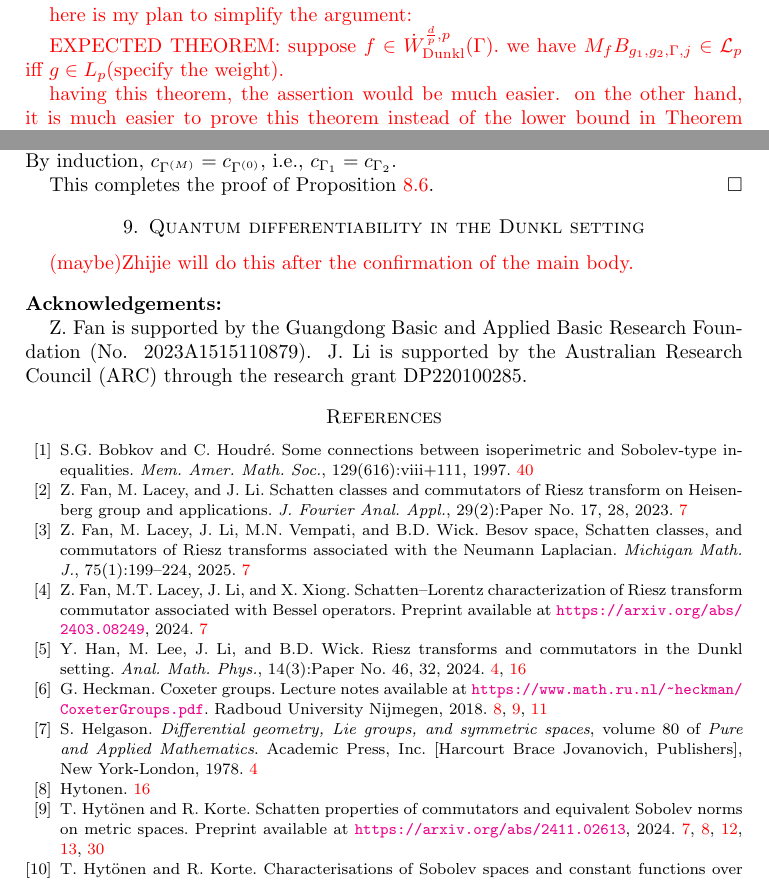
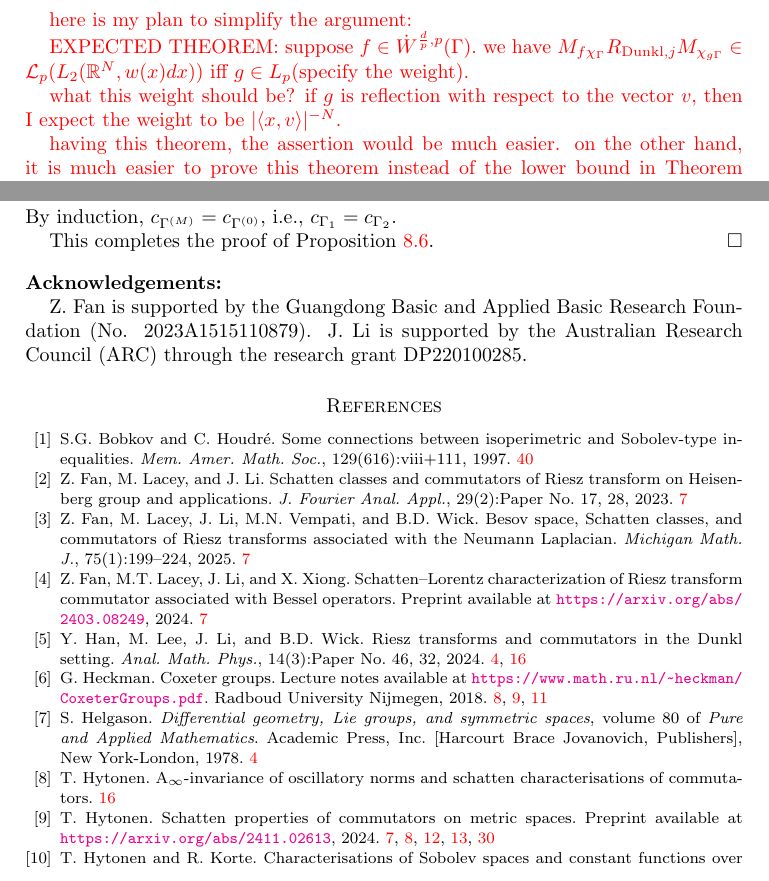
Before and after one commit to fanzhj3/SchattenDunkl, a LaTeX paper (SchattenDunkl.tex, which reads references.bib): two parts of pages 18 and 50 of 51, joined at a grey line, cut so that both start at the same text. Compiled offline with pdfLaTeX.

Commit message:
fixed some refs

```diff
--- a/SchattenDunkl.tex
+++ b/SchattenDunkl.tex
@@ -1064,7 +1063,10 @@ Schur multiplier $\mathfrak{S}_{{\rm sgn}((g_1x-g_2y)_j)}$ is easily seen to be
 
 {\color{red} here is my plan to simplify the argument:
 
-EXPECTED THEOREM: suppose $f\in\dot{W}^{\frac{d}{p},p}_{{\rm Dunkl}}(\Gamma).$  we have $M_fB_{g_1,g_2,\Gamma,j}\in\mathcal{L}_p$ iff $g\in L_p({\color{red}\mbox{specify the weight}}).$
+EXPECTED THEOREM: suppose $f\in\dot{W}^{\frac{d}{p},p}(\Gamma).$  we have $M_{f\chi_{\Gamma}}R_{{\rm Dunkl},j}M_{\chi_{g\Gamma}}\in\mathcal{L}_p(L_2(\mathbb{R}^N,w(x)dx))$ iff $g\in L_p({\color{red}\mbox{specify the weight}}).$
+
+what this weight should be? if $g$ is reflection with respect to the vector $v,$ then I expect the weight to be $|\langle x,v\rangle|^{-N}.$
+
 
 having this theorem, the assertion would be much easier. on the other hand, it is much easier to prove this theorem instead of the lower bound in Theorem 1.2 because now there are no commutators!!! and, of course, integral kernel of $M_{|f|}B_{g_1,g_2,\Gamma,j}$ is positive. so, one can take $e_Q=f_Q=w(Q)^{-\frac12}\chi_Q.$ or, possibly, $e_Q=w(Q)^{-\frac12}\chi_Q$ and $f_Q=w(Q)^{-\frac12}\chi_{Q+e_js(Q)}$ --- to match Zhijie's argument more closely.
 }
@@ -2581,11 +2583,6 @@ By induction, $c_{\Gamma^{(M)}}=c_{\Gamma^{(0)}}$, i.e., $c_{\Gamma_1}=c_{\Gamma
 This completes the proof of Proposition~\ref{constantpro}.
 \end{proof}
 
-\section{Quantum differentiability in the Dunkl setting}
-{\color{red}(maybe)Zhijie will do this after the confirmation of the main body.}
-
-\bigskip
-
  \noindent
  {\bf Acknowledgements:}
 
--- a/references.bib
+++ b/references.bib
@@ -257,5 +257,5 @@ MRREVIEWER = {Ky\ Fan},
 }
 
 @unpublished{HKarxiv,
-	Author = {T. Hyt\"{o}nen and R. Korte},
+	Author = {T. Hytonen},
 	Note = {Preprint available at \url{https://arxiv.org/abs/2411.02613}},
@@ -263,7 +263,7 @@ MRREVIEWER = {Ky\ Fan},
 	Year = {2024}}
 
 @unpublished{HKarxiv2,
-	Author = {T. Hyt\"{o}nen and R. Korte},
+	Author = {T. Hytonen and R. Korte},
 	Note = {Preprint available at \url{https://arxiv.org/abs/2411.02613}},
 	Title = {{C}HARACTERISATIONS OF {S}OBOLEV SPACES AND CONSTANT FUNCTIONS OVER METRIC SPACES},
 	Year = {2025}}
@@ -3022,3 +3022,6 @@ MRREVIEWER = {\`E. V. Kissin},
 }
 
 @article{Hytonen-new,
+AUTHOR = {T. Hytonen},
+TITLE  = {A$_{\infty}$-invariance of oscillatory norms and Schatten characterisations of commutators},
+}
```
Also changed, not shown: SchattenDunkl.pdf, SchattenDunkl.tex (3 more changed lines), references.bib (6 more changed lines).
